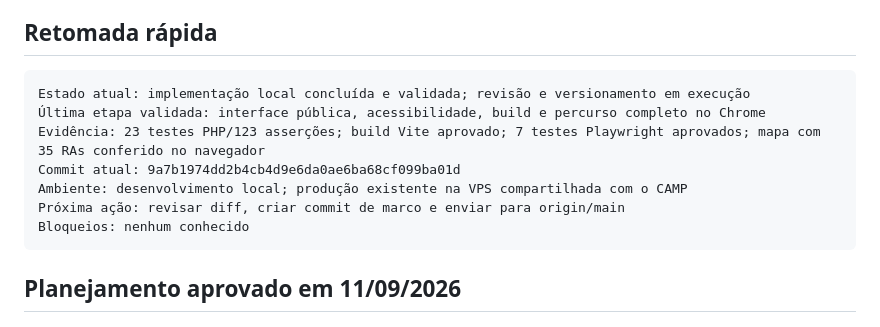
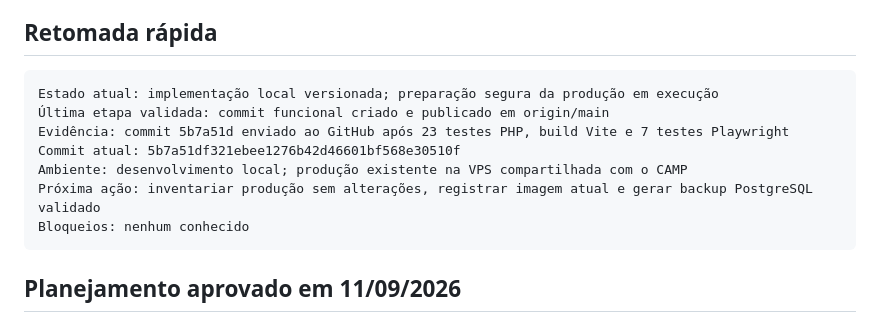
Before and after one commit to alsanches/terracapconecta, a Markdown page: PROJECT_CONTEXT.md, the part around the change. GitHub-like rendering.

Commit message:
docs: registra marco local validado

````diff
--- a/PROJECT_CONTEXT.md
+++ b/PROJECT_CONTEXT.md
@@ -5,12 +5,12 @@ Atualizado em: 2026-09-11
 ## Retomada rápida
 
 ```text
-Estado atual: implementação local concluída e validada; revisão e versionamento em execução
-Última etapa validada: interface pública, acessibilidade, build e percurso completo no Chrome
-Evidência: 23 testes PHP/123 asserções; build Vite aprovado; 7 testes Playwright aprovados; mapa com 35 RAs conferido no navegador
-Commit atual: 9a7b1974dd2b4cb4d9e6da0ae6ba68cf099ba01d
+Estado atual: implementação local versionada; preparação segura da produção em execução
+Última etapa validada: commit funcional criado e publicado em origin/main
+Evidência: commit 5b7a51d enviado ao GitHub após 23 testes PHP, build Vite e 7 testes Playwright
+Commit atual: 5b7a51df321ebee1276b42d46601bf568e30510f
 Ambiente: desenvolvimento local; produção existente na VPS compartilhada com o CAMP
-Próxima ação: revisar diff, criar commit de marco e enviar para origin/main
+Próxima ação: inventariar produção sem alterações, registrar imagem atual e gerar backup PostgreSQL validado
 Bloqueios: nenhum conhecido
 ```
 
````
